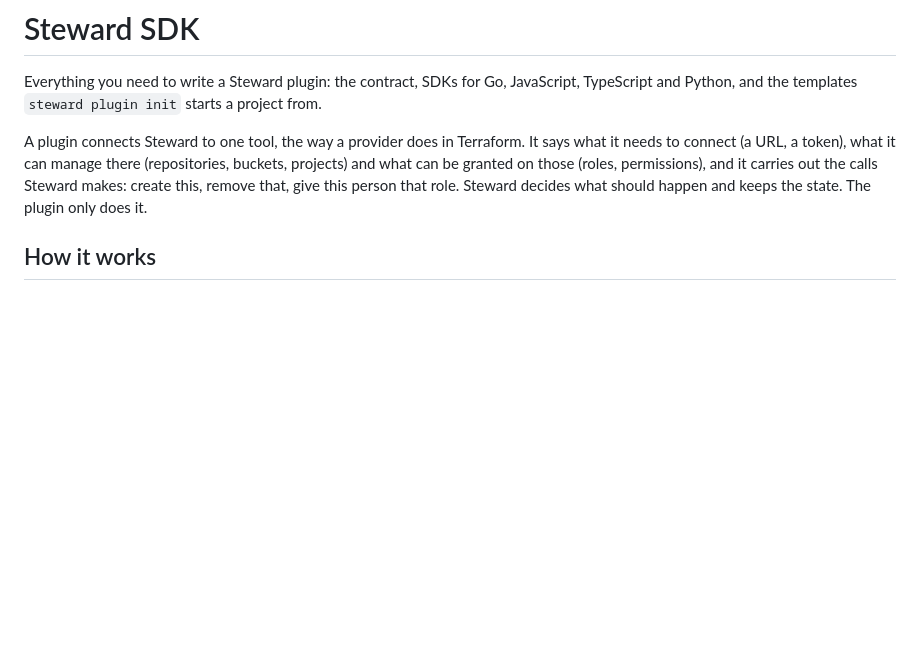
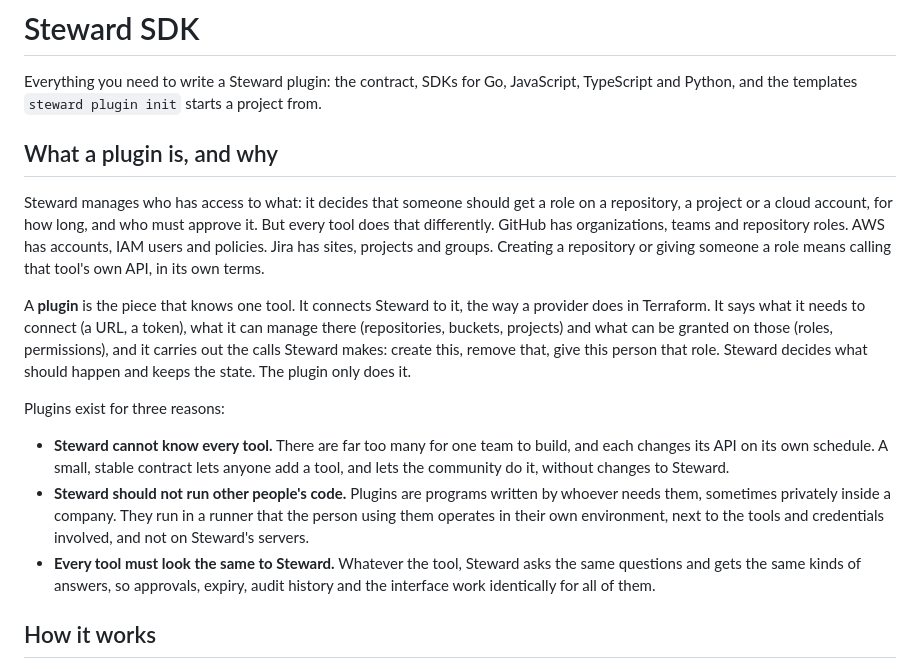
Before and after one commit to treno-dev/steward-sdk, a Markdown page: README.md, the part around the change. Drawn GitHub-style; blank space fills up the shorter version.

Commit message:
Explain what a plugin is and why in the README

```diff
--- a/README.md
+++ b/README.md
@@ -3,11 +3,31 @@
 Everything you need to write a Steward plugin: the contract, SDKs for Go, JavaScript, TypeScript and
 Python, and the templates `steward plugin init` starts a project from.
 
-A plugin connects Steward to one tool, the way a provider does in Terraform. It says what it needs to
-connect (a URL, a token), what it can manage there (repositories, buckets, projects) and what can be
-granted on those (roles, permissions), and it carries out the calls Steward makes: create this, remove
-that, give this person that role. Steward decides what should happen and keeps the state. The plugin
-only does it.
+## What a plugin is, and why
+
+Steward manages who has access to what: it decides that someone should get a role on a repository,
+a project or a cloud account, for how long, and who must approve it. But every tool does that
+differently. GitHub has organizations, teams and repository roles. AWS has accounts, IAM users and
+policies. Jira has sites, projects and groups. Creating a repository or giving someone a role means
+calling that tool's own API, in its own terms.
+
+A **plugin** is the piece that knows one tool. It connects Steward to it, the way a provider does in
+Terraform. It says what it needs to connect (a URL, a token), what it can manage there (repositories,
+buckets, projects) and what can be granted on those (roles, permissions), and it carries out the calls
+Steward makes: create this, remove that, give this person that role. Steward decides what should
+happen and keeps the state. The plugin only does it.
+
+Plugins exist for three reasons:
+
+- **Steward cannot know every tool.** There are far too many for one team to build, and each changes
+  its API on its own schedule. A small, stable contract lets anyone add a tool, and lets the community
+  do it, without changes to Steward.
+- **Steward should not run other people's code.** Plugins are programs written by whoever needs them,
+  sometimes privately inside a company. They run in a runner that the person using them operates in
+  their own environment, next to the tools and credentials involved, and not on Steward's servers.
+- **Every tool must look the same to Steward.** Whatever the tool, Steward asks the same questions and
+  gets the same kinds of answers, so approvals, expiry, audit history and the interface work identically
+  for all of them.
 
 ## How it works
 
```
